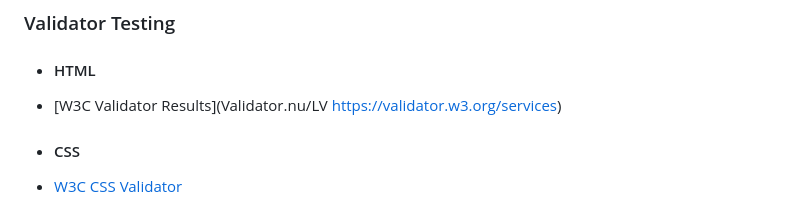
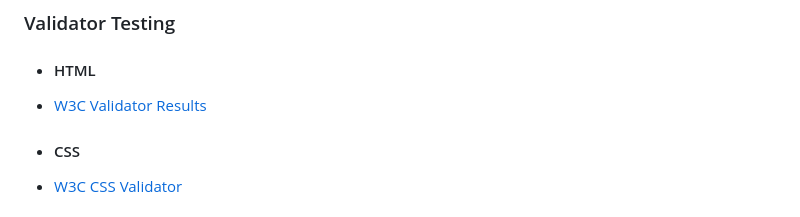
Before and after one commit to Code-Institute-Submissions/Ermaa8-Geoquiz, a Markdown page: README.md, the part around the change. GitHub-like rendering.

Commit message:
validator fix

```diff
--- a/README.md
+++ b/README.md
@@ -113,7 +113,7 @@ Table of content
 
 ### Validator Testing
 - #### HTML
- - [W3C Validator Results](Validator.nu/LV https://validator.w3.org/services)
+ - [W3C Validator Results](https://validator.w3.org/nu/#textarea)
 - #### CSS
  - [W3C CSS Validator](https://jigsaw.w3.org/css-validator/validator)
 - #### Javascript
```
